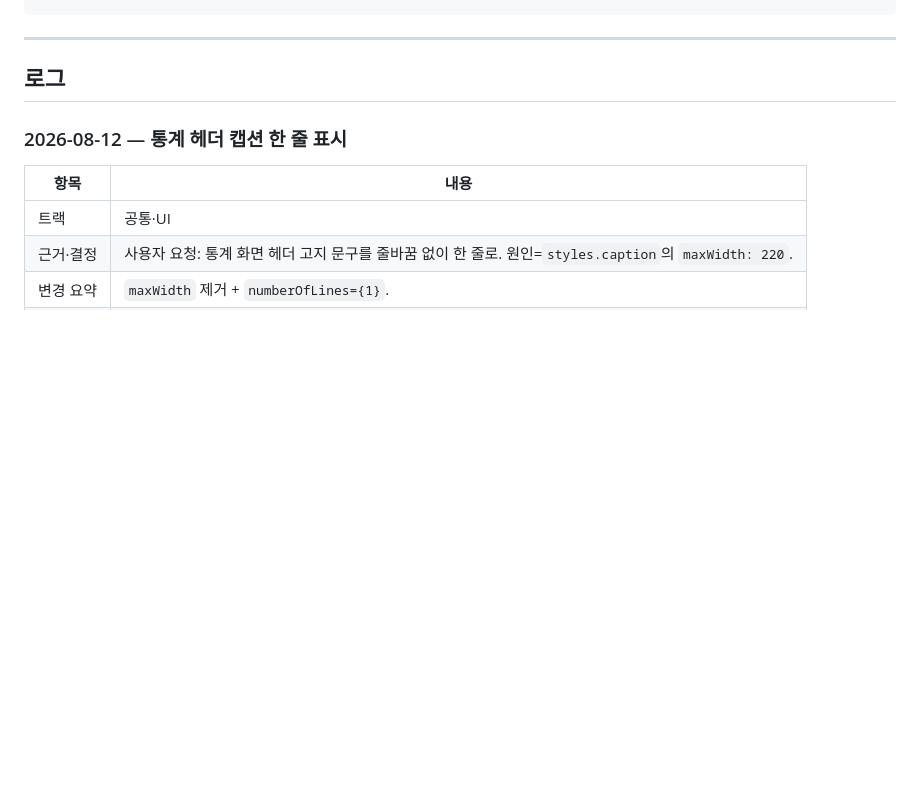
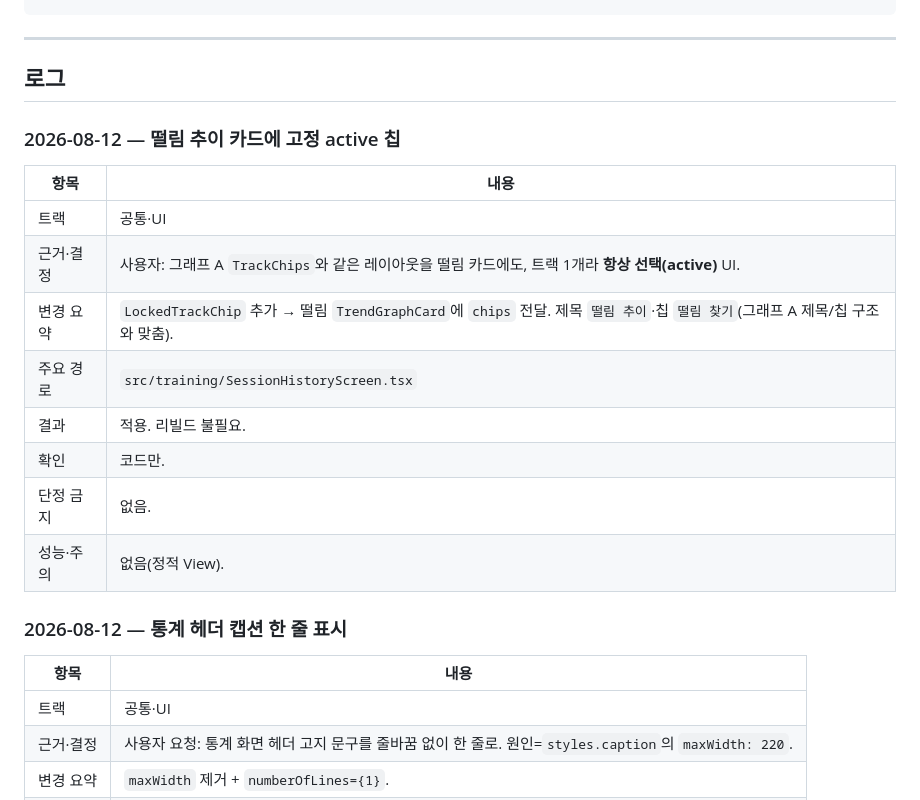
Before and after one commit to gimsansan/mmn-amp1, a Markdown page: docs/impl-log.md, the part around the change. Rendered like a GitHub page; blank space fills up the shorter version.

Commit message:
ui-chips-delete

```diff
--- a/docs/impl-log.md
+++ b/docs/impl-log.md
@@ -44,6 +44,19 @@
 ---
 
 ## 로그
+
+### 2026-08-12 — 떨림 추이 카드에 고정 active 칩
+
+| 항목 | 내용 |
+|------|------|
+| 트랙 | 공통·UI |
+| 근거·결정 | 사용자: 그래프 A `TrackChips`와 같은 레이아웃을 떨림 카드에도, 트랙 1개라 **항상 선택(active)** UI. |
+| 변경 요약 | `LockedTrackChip` 추가 → 떨림 `TrendGraphCard`에 `chips` 전달. 제목 `떨림 추이`·칩 `떨림 찾기`(그래프 A 제목/칩 구조와 맞춤). |
+| 주요 경로 | `src/training/SessionHistoryScreen.tsx` |
+| 결과 | 적용. 리빌드 불필요. |
+| 확인 | 코드만. |
+| 단정 금지 | 없음. |
+| 성능·주의 | 없음(정적 View). |
 
 ### 2026-08-12 — 통계 헤더 캡션 한 줄 표시
 
```
